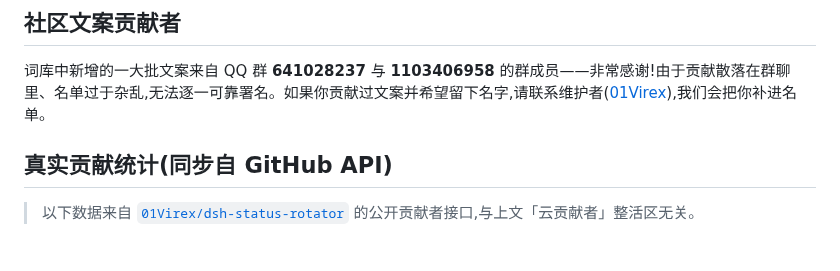
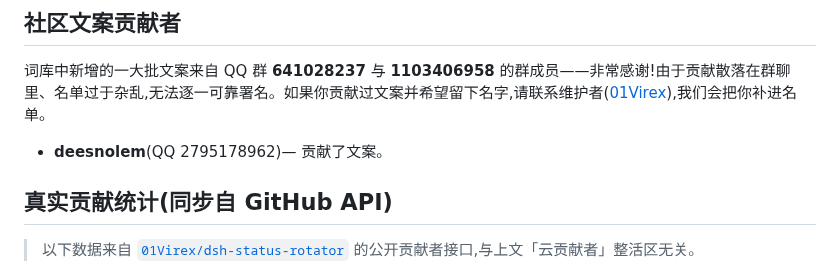
Before and after one commit to 01Virex/dsh-status-rotator, a Markdown page: CONTRIBUTORS_ZH.md, the part around the change. GitHub-like rendering; blank space fills up the shorter version.

```diff
--- a/CONTRIBUTORS_ZH.md
+++ b/CONTRIBUTORS_ZH.md
@@ -15,6 +15,8 @@
 ## 社区文案贡献者
 
 词库中新增的一大批文案来自 QQ 群 **641028237** 与 **1103406958** 的群成员——非常感谢!由于贡献散落在群聊里、名单过于杂乱,无法逐一可靠署名。如果你贡献过文案并希望留下名字,请联系维护者([01Virex](https://github.com/01Virex)),我们会把你补进名单。
+
+- **deesnolem**(QQ 2795178962)— 贡献了文案。
 
 ## 真实贡献统计(同步自 GitHub API)
 
```
Also changed, not shown: CONTRIBUTORS.md (+2 -0 lines).
